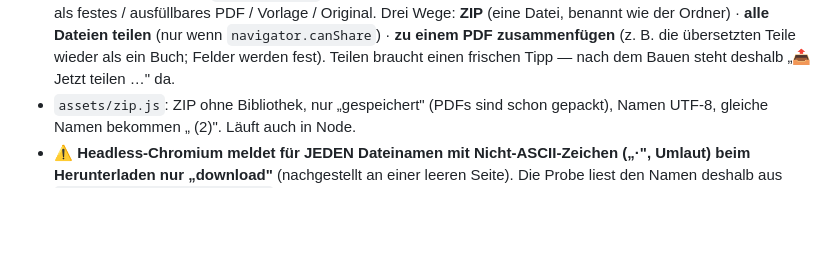
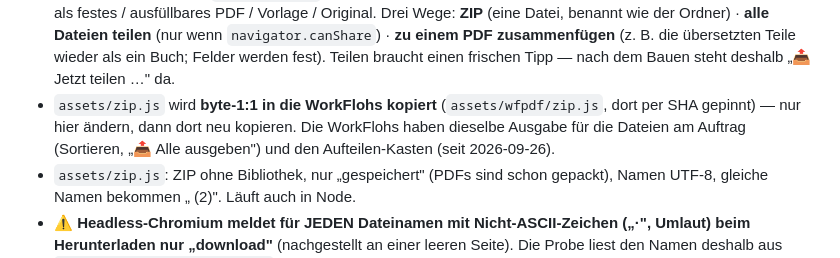
Before and after one commit to lausiklauskn-png/Workflow-PDF, a Markdown page: CLAUDE.md, the part around the change. GitHub-like rendering; blank space fills up the shorter version.

Commit message:
Doku: zip.js wird byte-1:1 in die WorkFlohs kopiert (dort gepinnt) (#39)
Claude-Session: https://claude.ai/code/session_01Q1KzuQ4TbkGGSY54jWWCB3

Co-authored-by: Claude <noreply@anthropic.com>

```diff
--- a/CLAUDE.md
+++ b/CLAUDE.md
@@ -233,6 +233,9 @@ Ordner als Ganzes mit den integrierten PDFs freigeben oder ausgeben".
   benannt wie der Ordner) · **alle Dateien teilen** (nur wenn `navigator.canShare`) · **zu einem
   PDF zusammenfügen** (z. B. die übersetzten Teile wieder als ein Buch; Felder werden fest).
   Teilen braucht einen frischen Tipp — nach dem Bauen steht deshalb „📤 Jetzt teilen …" da.
+- `assets/zip.js` wird **byte-1:1 in die WorkFlohs kopiert** (`assets/wfpdf/zip.js`, dort per SHA
+  gepinnt) — nur hier ändern, dann dort neu kopieren. Die WorkFlohs haben dieselbe Ausgabe für die
+  Dateien am Auftrag (Sortieren, „📤 Alle ausgeben") und den Aufteilen-Kasten (seit 2026-09-26).
 - `assets/zip.js`: ZIP ohne Bibliothek, nur „gespeichert" (PDFs sind schon gepackt), Namen UTF-8,
   gleiche Namen bekommen „ (2)". Läuft auch in Node.
 - ⚠ **Headless-Chromium meldet für JEDEN Dateinamen mit Nicht-ASCII-Zeichen („·", Umlaut) beim
```
